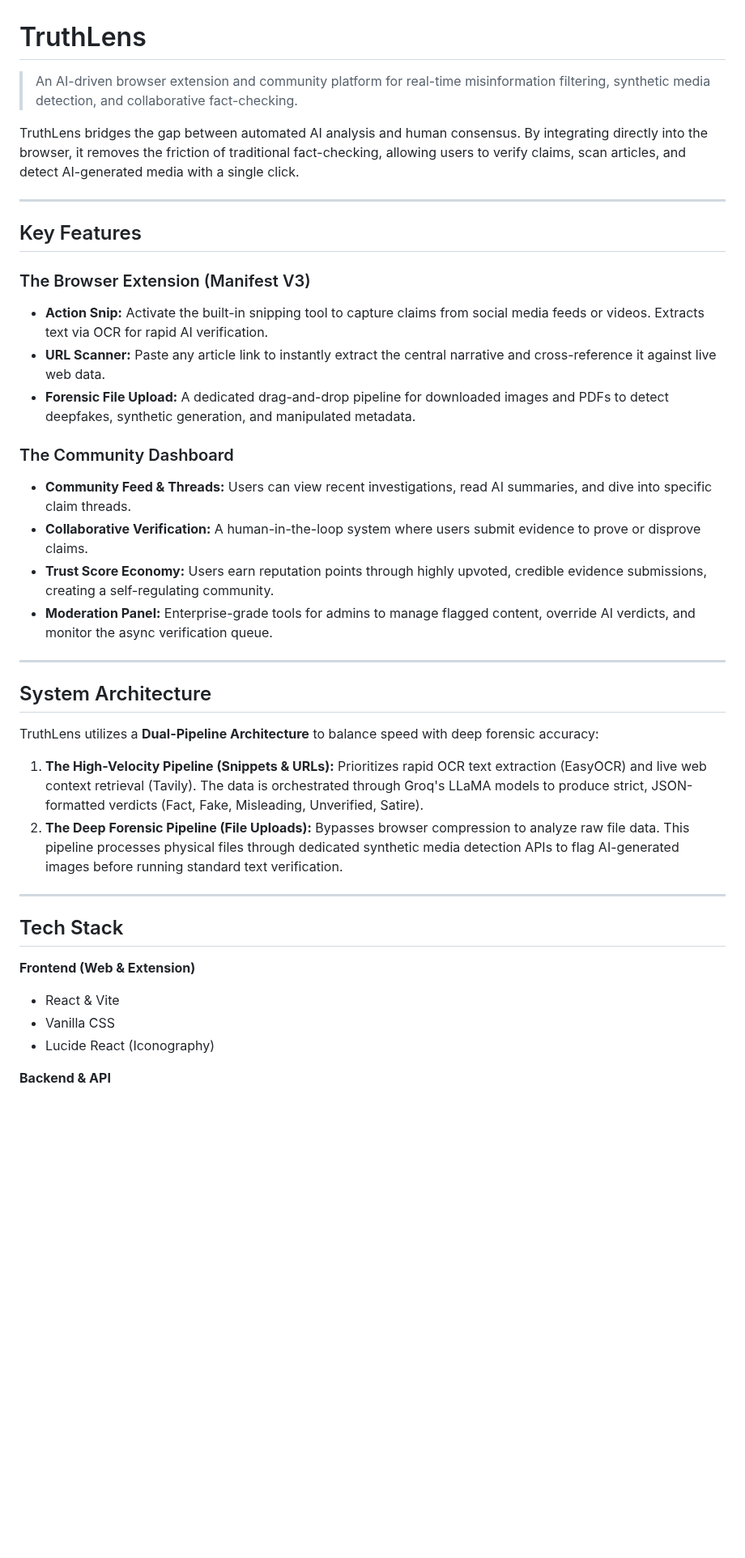
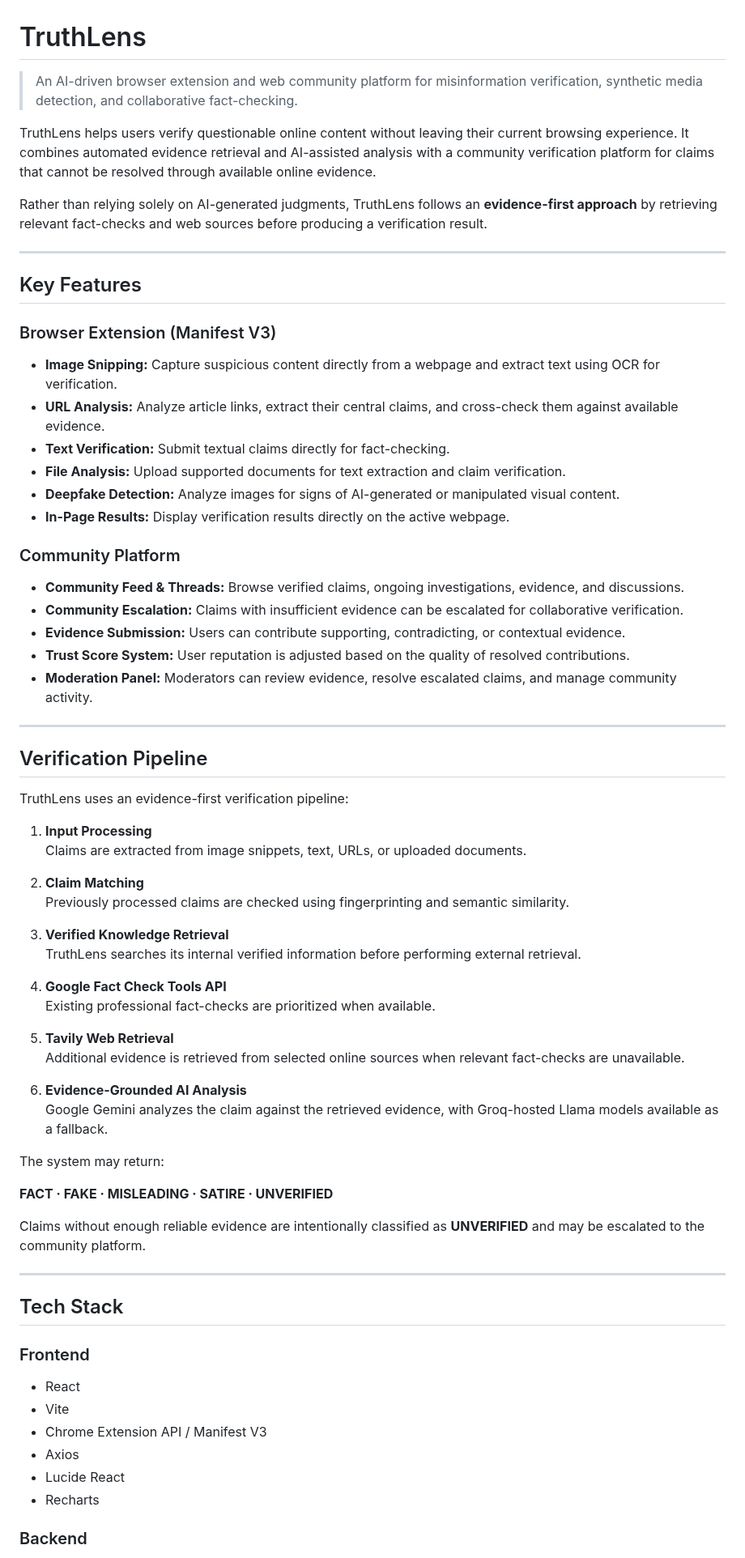
Before and after one commit to renzkirby/truthlens, a Markdown page: README.md, the part around one of its changes. Shown at 81% size. Drawn GitHub-style; blank space fills up the shorter version.

```diff
--- a/README.md
+++ b/README.md
@@ -1,44 +1,74 @@
 # TruthLens
 
-> An AI-driven browser extension and community platform for real-time misinformation filtering, synthetic media detection, and collaborative fact-checking.
+> An AI-driven browser extension and web community platform for misinformation verification, synthetic media detection, and collaborative fact-checking.
 
-TruthLens bridges the gap between automated AI analysis and human consensus. By integrating directly into the browser, it removes the friction of traditional fact-checking, allowing users to verify claims, scan articles, and detect AI-generated media with a single click.
+TruthLens helps users verify questionable online content without leaving their current browsing experience. It combines automated evidence retrieval and AI-assisted analysis with a community verification platform for claims that cannot be resolved through available online evidence.
+
+Rather than relying solely on AI-generated judgments, TruthLens follows an **evidence-first approach** by retrieving relevant fact-checks and web sources before producing a verification result.
 
 ---
 
 ## Key Features
 
-### The Browser Extension (Manifest V3)
+### Browser Extension (Manifest V3)
 
-- **Action Snip:** Activate the built-in snipping tool to capture claims from social media feeds or videos. Extracts text via OCR for rapid AI verification.
-- **URL Scanner:** Paste any article link to instantly extract the central narrative and cross-reference it against live web data.
-- **Forensic File Upload:** A dedicated drag-and-drop pipeline for downloaded images and PDFs to detect deepfakes, synthetic generation, and manipulated metadata.
+- **Image Snipping:** Capture suspicious content directly from a webpage and extract text using OCR for verification.
+- **URL Analysis:** Analyze article links, extract their central claims, and cross-check them against available evidence.
+- **Text Verification:** Submit textual claims directly for fact-checking.
+- **File Analysis:** Upload supported documents for text extraction and claim verification.
+- **Deepfake Detection:** Analyze images for signs of AI-generated or manipulated visual content.
+- **In-Page Results:** Display verification results directly on the active webpage.
 
-### The Community Dashboard
+### Community Platform
 
-- **Community Feed & Threads:** Users can view recent investigations, read AI summaries, and dive into specific claim threads.
-- **Collaborative Verification:** A human-in-the-loop system where users submit evidence to prove or disprove claims.
-- **Trust Score Economy:** Users earn reputation points through highly upvoted, credible evidence submissions, creating a self-regulating community.
-- **Moderation Panel:** Enterprise-grade tools for admins to manage flagged content, override AI verdicts, and monitor the async verification queue.
+- **Community Feed & Threads:** Browse verified claims, ongoing investigations, evidence, and discussions.
+- **Community Escalation:** Claims with insufficient evidence can be escalated for collaborative verification.
+- **Evidence Submission:** Users can contribute supporting, contradicting, or contextual evidence.
+- **Trust Score System:** User reputation is adjusted based on the quality of resolved contributions.
+- **Moderation Panel:** Moderators can review evidence, resolve escalated claims, and manage community activity.
 
 ---
 
-## System Architecture
+## Verification Pipeline
 
-TruthLens utilizes a **Dual-Pipeline Architecture** to balance speed with deep forensic accuracy:
+TruthLens uses an evidence-first verification pipeline:
 
-1. **The High-Velocity Pipeline (Snippets & URLs):** Prioritizes rapid OCR text extraction (EasyOCR) and live web context retrieval (Tavily). The data is orchestrated through Groq's LLaMA models to produce strict, JSON-formatted verdicts (Fact, Fake, Misleading, Unverified, Satire).
-2. **The Deep Forensic Pipeline (File Uploads):** Bypasses browser compression to analyze raw file data. This pipeline processes physical files through dedicated synthetic media detection APIs to flag AI-generated images before running standard text verification.
+1. **Input Processing**
+   Claims are extracted from image snippets, text, URLs, or uploaded documents.
+
+2. **Claim Matching**
+   Previously processed claims are checked using fingerprinting and semantic similarity.
+
+3. **Verified Knowledge Retrieval**
+   TruthLens searches its internal verified information before performing external retrieval.
+
+4. **Google Fact Check Tools API**
+   Existing professional fact-checks are prioritized when available.
+
+5. **Tavily Web Retrieval**
+   Additional evidence is retrieved from selected online sources when relevant fact-checks are unavailable.
+
+6. **Evidence-Grounded AI Analysis**
+   Google Gemini analyzes the claim against the retrieved evidence, with Groq-hosted Llama models available as a fallback.
+
+The system may return:
+
+**FACT · FAKE · MISLEADING · SATIRE · UNVERIFIED**
+
+Claims without enough reliable evidence are intentionally classified as **UNVERIFIED** and may be escalated to the community platform.
 
 ---
 
 ## Tech Stack
 
-**Frontend (Web & Extension)**
+### Frontend
 
-- React & Vite
-- Vanilla CSS
-- Lucide React (Iconography)
+- React
+- Vite
+- Chrome Extension API / Manifest V3
+- Axios
+- Lucide React
+- Recharts
 
-**Backend & API**
+### Backend
 
```
Also changed, not shown: other parts of README.md (+47 -44 lines).
